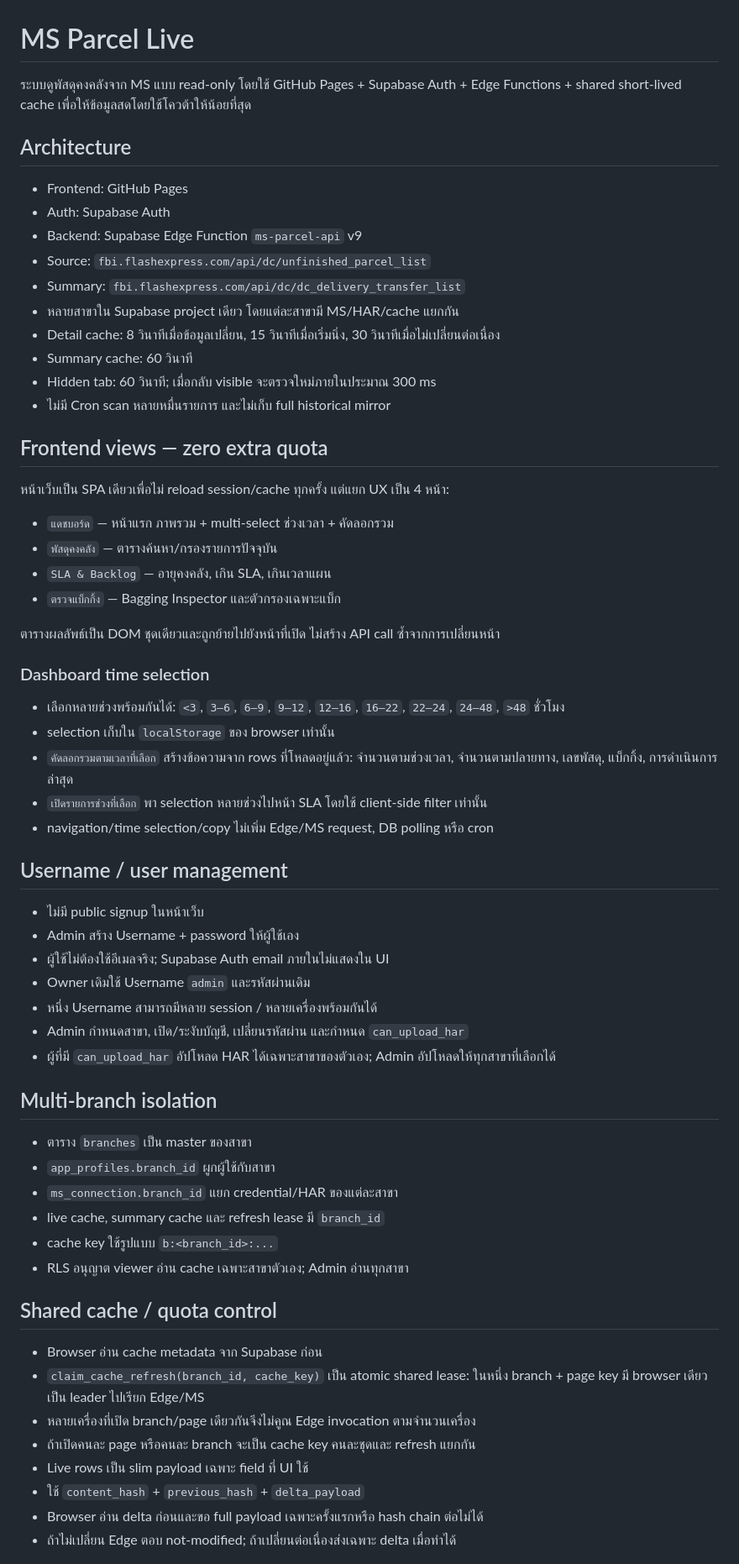
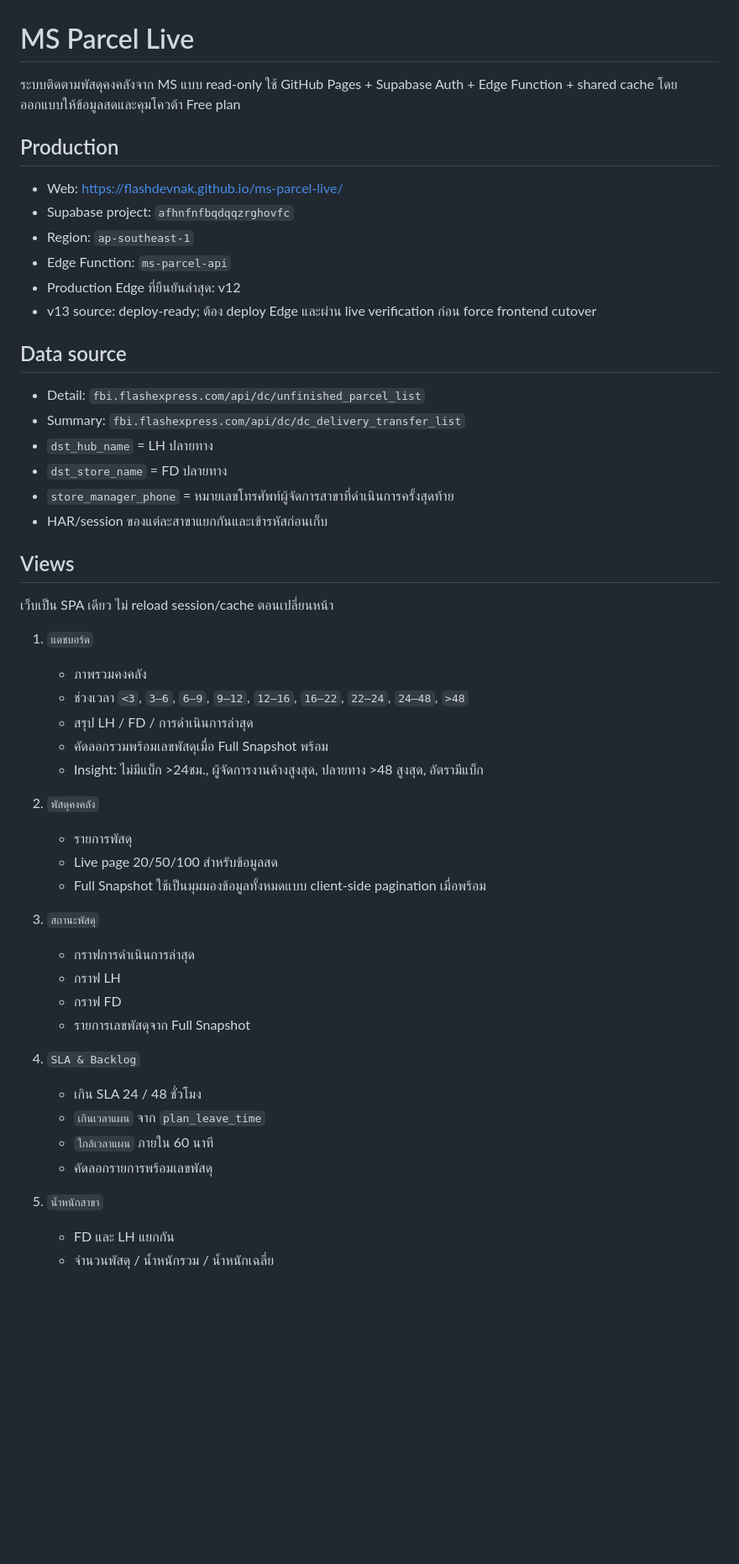
Before and after one commit to Flashdevnak/ms-parcel-live, a Markdown page: README.md, the part around one of its changes. Shown at 84% size. Rendered like a GitHub page; blank space fills up the shorter version.

Commit message:
docs: update architecture for full-data v13

```diff
--- a/README.md
+++ b/README.md
@@ -1,59 +1,51 @@
 # MS Parcel Live
 
-ระบบดูพัสดุคงคลังจาก MS แบบ read-only โดยใช้ GitHub Pages + Supabase Auth + Edge Functions + shared short-lived cache เพื่อให้ข้อมูลสดโดยใช้โควต้าให้น้อยที่สุด
+ระบบติดตามพัสดุคงคลังจาก MS แบบ read-only ใช้ GitHub Pages + Supabase Auth + Edge Function + shared cache โดยออกแบบให้ข้อมูลสดและคุมโควต้า Free plan
 
-## Architecture
-- Frontend: GitHub Pages
-- Auth: Supabase Auth
-- Backend: Supabase Edge Function `ms-parcel-api` v9
-- Source: `fbi.flashexpress.com/api/dc/unfinished_parcel_list`
+## Production
+- Web: https://flashdevnak.github.io/ms-parcel-live/
+- Supabase project: `afhnfnfbqdqqzrghovfc`
+- Region: `ap-southeast-1`
+- Edge Function: `ms-parcel-api`
+- Production Edge ที่ยืนยันล่าสุด: v12
+- v13 source: deploy-ready; ต้อง deploy Edge และผ่าน live verification ก่อน force frontend cutover
+
+## Data source
+- Detail: `fbi.flashexpress.com/api/dc/unfinished_parcel_list`
 - Summary: `fbi.flashexpress.com/api/dc/dc_delivery_transfer_list`
-- หลายสาขาใน Supabase project เดียว โดยแต่ละสาขามี MS/HAR/cache แยกกัน
-- Detail cache: 8 วินาทีเมื่อข้อมูลเปลี่ยน, 15 วินาทีเมื่อเริ่มนิ่ง, 30 วินาทีเมื่อไม่เปลี่ยนต่อเนื่อง
-- Summary cache: 60 วินาที
-- Hidden tab: 60 วินาที; เมื่อกลับ visible จะตรวจใหม่ภายในประมาณ 300 ms
-- ไม่มี Cron scan หลายหมื่นรายการ และไม่เก็บ full historical mirror
+- `dst_hub_name` = LH ปลายทาง
+- `dst_store_name` = FD ปลายทาง
+- `store_manager_phone` = หมายเลขโทรศัพท์ผู้จัดการสาขาที่ดำเนินการครั้งสุดท้าย
+- HAR/session ของแต่ละสาขาแยกกันและเข้ารหัสก่อนเก็บ
 
-## Frontend views — zero extra quota
-หน้าเว็บเป็น SPA เดียวเพื่อไม่ reload session/cache ทุกครั้ง แต่แยก UX เป็น 4 หน้า:
-- `แดชบอร์ด` — หน้าแรก ภาพรวม + multi-select ช่วงเวลา + คัดลอกรวม
-- `พัสดุคงคลัง` — ตารางค้นหา/กรองรายการปัจจุบัน
-- `SLA & Backlog` — อายุคงคลัง, เกิน SLA, เกินเวลาแผน
-- `ตรวจแบ็กกิ้ง` — Bagging Inspector และตัวกรองเฉพาะแบ็ก
+## Views
+เว็บเป็น SPA เดียว ไม่ reload session/cache ตอนเปลี่ยนหน้า
 
-ตารางผลลัพธ์เป็น DOM ชุดเดียวและถูกย้ายไปยังหน้าที่เปิด ไม่สร้าง API call ซ้ำจากการเปลี่ยนหน้า
+1. `แดชบอร์ด`
+   - ภาพรวมคงคลัง
+   - ช่วงเวลา `<3`, `3–6`, `6–9`, `9–12`, `12–16`, `16–22`, `22–24`, `24–48`, `>48`
+   - สรุป LH / FD / การดำเนินการล่าสุด
+   - คัดลอกรวมพร้อมเลขพัสดุเมื่อ Full Snapshot พร้อม
+   - Insight: ไม่มีแบ็ก >24ชม., ผู้จัดการงานค้างสูงสุด, ปลายทาง >48 สูงสุด, อัตรามีแบ็ก
 
-### Dashboard time selection
-- เลือกหลายช่วงพร้อมกันได้: `<3`, `3–6`, `6–9`, `9–12`, `12–16`, `16–22`, `22–24`, `24–48`, `>48` ชั่วโมง
-- selection เก็บใน `localStorage` ของ browser เท่านั้น
-- `คัดลอกรวมตามเวลาที่เลือก` สร้างข้อความจาก rows ที่โหลดอยู่แล้ว: จำนวนตามช่วงเวลา, จำนวนตามปลายทาง, เลขพัสดุ, แบ็กกิ้ง, การดำเนินการล่าสุด
-- `เปิดรายการช่วงที่เลือก` พา selection หลายช่วงไปหน้า SLA โดยใช้ client-side filter เท่านั้น
-- navigation/time selection/copy ไม่เพิ่ม Edge/MS request, DB polling หรือ cron
+2. `พัสดุคงคลัง`
+   - รายการพัสดุ
+   - Live page 20/50/100 สำหรับข้อมูลสด
+   - Full Snapshot ใช้เป็นมุมมองข้อมูลทั้งหมดแบบ client-side pagination เมื่อพร้อม
 
-## Username / user management
-- ไม่มี public signup ในหน้าเว็บ
-- Admin สร้าง Username + password ให้ผู้ใช้เอง
-- ผู้ใช้ไม่ต้องใช้อีเมลจริง; Supabase Auth email ภายในไม่แสดงใน UI
-- Owner เดิมใช้ Username `admin` และรหัสผ่านเดิม
-- หนึ่ง Username สามารถมีหลาย session / หลายเครื่องพร้อมกันได้
-- Admin กำหนดสาขา, เปิด/ระงับบัญชี, เปลี่ยนรหัสผ่าน และกำหนด `can_upload_har`
-- ผู้ที่มี `can_upload_har` อัปโหลด HAR ได้เฉพาะสาขาของตัวเอง; Admin อัปโหลดให้ทุกสาขาที่เลือกได้
+3. `สถานะพัสดุ`
+   - กราฟการดำเนินการล่าสุด
+   - กราฟ LH
+   - กราฟ FD
+   - รายการเลขพัสดุจาก Full Snapshot
 
-## Multi-branch isolation
-- ตาราง `branches` เป็น master ของสาขา
-- `app_profiles.branch_id` ผูกผู้ใช้กับสาขา
-- `ms_connection.branch_id` แยก credential/HAR ของแต่ละสาขา
-- live cache, summary cache และ refresh lease มี `branch_id`
-- cache key ใช้รูปแบบ `b:<branch_id>:...`
-- RLS อนุญาต viewer อ่าน cache เฉพาะสาขาตัวเอง; Admin อ่านทุกสาขา
+4. `SLA & Backlog`
+   - เกิน SLA 24 / 48 ชั่วโมง
+   - `เกินเวลาแผน` จาก `plan_leave_time`
+   - `ใกล้เวลาแผน` ภายใน 60 นาที
+   - คัดลอกรายการพร้อมเลขพัสดุ
 
-## Shared cache / quota control
-- Browser อ่าน cache metadata จาก Supabase ก่อน
-- `claim_cache_refresh(branch_id, cache_key)` เป็น atomic shared lease: ในหนึ่ง branch + page key มี browser เดียวเป็น leader ไปเรียก Edge/MS
-- หลายเครื่องที่เปิด branch/page เดียวกันจึงไม่คูณ Edge invocation ตามจำนวนเครื่อง
-- ถ้าเปิดคนละ page หรือคนละ branch จะเป็น cache key คนละชุดและ refresh แยกกัน
-- Live rows เป็น slim payload เฉพาะ field ที่ UI ใช้
-- ใช้ `content_hash` + `previous_hash` + `delta_payload`
-- Browser อ่าน delta ก่อนและขอ full payload เฉพาะครั้งแรกหรือ hash chain ต่อไม่ได้
-- ถ้าไม่เปลี่ยน Edge ตอบ not-modified; ถ้าเปลี่ยนต่อเนื่องส่งเฉพาะ delta เมื่อทำได้
+5. `น้ำหนักสาขา`
+   - FD และ LH แยกกัน
+   - จำนวนพัสดุ / น้ำหนักรวม / น้ำหนักเฉลี่ย
 
```
Also changed, not shown: other parts of README.md (+84 -35 lines).
